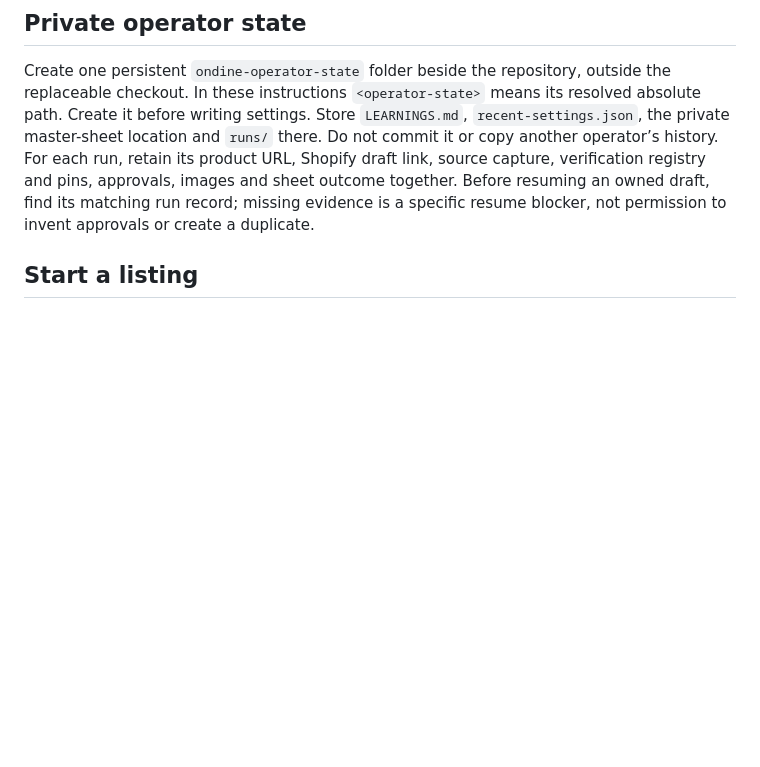
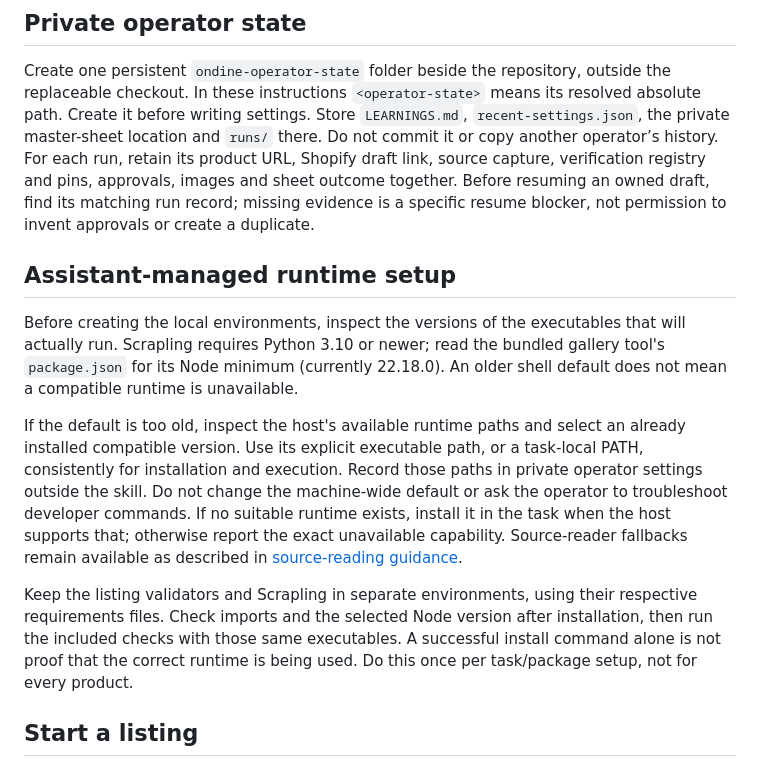
Before and after one commit to GHJKLF/ondine-product-listing, a Markdown page: skill/references/operator-readiness.md, the part around the change. Rendered like a GitHub page; blank space fills up the shorter version.

Commit message:
Clarify task-local runtime selection from clean installation findings

```diff
--- a/skill/references/operator-readiness.md
+++ b/skill/references/operator-readiness.md
@@ -16,6 +16,14 @@ This overview follows the skill; internal image QA, final human review before ac
 ## Private operator state
 
 Create one persistent `ondine-operator-state` folder beside the repository, outside the replaceable checkout. In these instructions `<operator-state>` means its resolved absolute path. Create it before writing settings. Store `LEARNINGS.md`, `recent-settings.json`, the private master-sheet location and `runs/` there. Do not commit it or copy another operator’s history. For each run, retain its product URL, Shopify draft link, source capture, verification registry and pins, approvals, images and sheet outcome together. Before resuming an owned draft, find its matching run record; missing evidence is a specific resume blocker, not permission to invent approvals or create a duplicate.
+
+## Assistant-managed runtime setup
+
+Before creating the local environments, inspect the versions of the executables that will actually run. Scrapling requires Python 3.10 or newer; read the bundled gallery tool's `package.json` for its Node minimum (currently 22.18.0). An older shell default does not mean a compatible runtime is unavailable.
+
+If the default is too old, inspect the host's available runtime paths and select an already installed compatible version. Use its explicit executable path, or a task-local PATH, consistently for installation and execution. Record those paths in private operator settings outside the skill. Do not change the machine-wide default or ask the operator to troubleshoot developer commands. If no suitable runtime exists, install it in the task when the host supports that; otherwise report the exact unavailable capability. Source-reader fallbacks remain available as described in [source-reading guidance](source-reading.md).
+
+Keep the listing validators and Scrapling in separate environments, using their respective requirements files. Check imports and the selected Node version after installation, then run the included checks with those same executables. A successful install command alone is not proof that the correct runtime is being used. Do this once per task/package setup, not for every product.
 
 ## Start a listing
 
```
Also changed, not shown: skill/references/package-notes.md (+2 -0 lines), skill/references/source-reading.md (+1 -1 lines).
